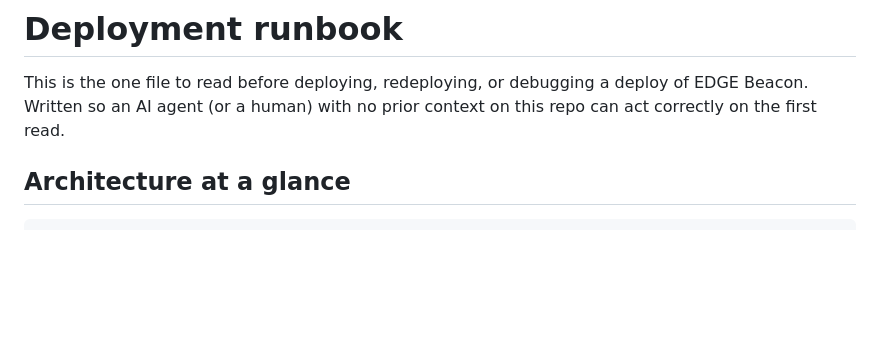
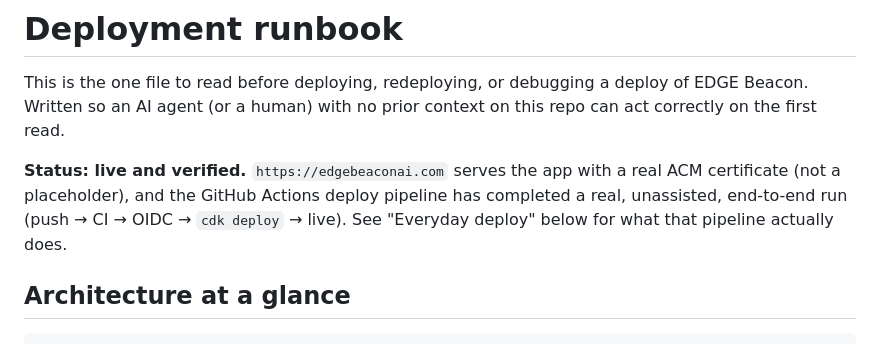
Before and after one commit to TD-SYNNEX/edge-beacon, a Markdown page: DEPLOYMENT.md, the part around one of its changes. GitHub-like rendering; blank space fills up the shorter version.

```diff
--- a/DEPLOYMENT.md
+++ b/DEPLOYMENT.md
@@ -3,6 +3,12 @@
 This is the one file to read before deploying, redeploying, or debugging a
 deploy of EDGE Beacon. Written so an AI agent (or a human) with no prior
 context on this repo can act correctly on the first read.
+
+**Status: live and verified.** `https://edgebeaconai.com` serves the app with a
+real ACM certificate (not a placeholder), and the GitHub Actions deploy
+pipeline has completed a real, unassisted, end-to-end run
+(push → CI → OIDC → `cdk deploy` → live). See "Everyday deploy" below for what
+that pipeline actually does.
 
 ## Architecture at a glance
 
```
Also changed, not shown: other parts of DEPLOYMENT.md (+38 -3 lines).
